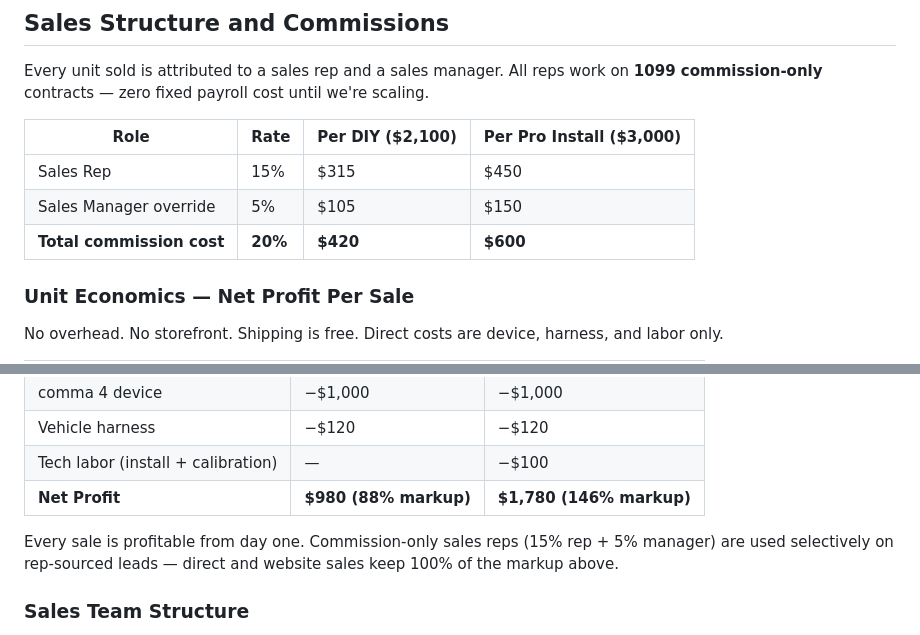
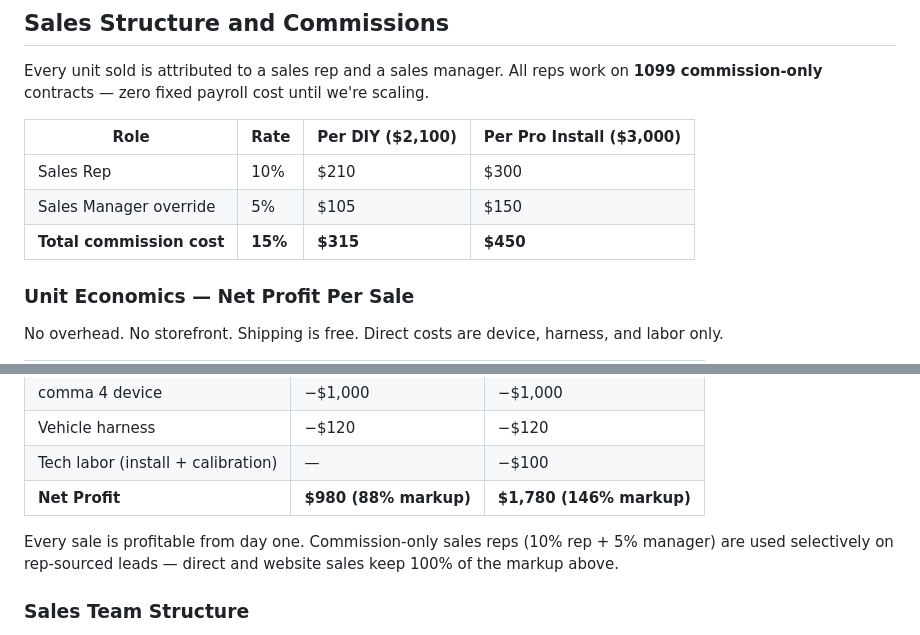
Before and after one commit to AgentsLogic/smooth-drive-assist-site, a Markdown page: Investor/SmootherDrive-Business-Plan.md, 2 parts joined by grey strips. Rendered like a GitHub page.

Commit message:
Lower sales rep commission from 15% to 10%; keep manager override at 5%

```diff
--- a/Investor/SmootherDrive-Business-Plan.md
+++ b/Investor/SmootherDrive-Business-Plan.md
@@ -87,9 +87,9 @@ Every unit sold is attributed to a sales rep and a sales manager. All reps work
 
 | Role | Rate | Per DIY ($2,100) | Per Pro Install ($3,000) |
 |------|------|------------------|--------------------------|
-| Sales Rep | 15% | $315 | $450 |
+| Sales Rep | 10% | $210 | $300 |
 | Sales Manager override | 5% | $105 | $150 |
-| **Total commission cost** | **20%** | **$420** | **$600** |
+| **Total commission cost** | **15%** | **$315** | **$450** |
 
 ### Unit Economics — Net Profit Per Sale
 
@@ -103,7 +103,7 @@ No overhead. No storefront. Shipping is free. Direct costs are device, harness,
 | Tech labor (install + calibration) | — | −$100 |
 | **Net Profit** | **$980 (88% markup)** | **$1,780 (146% markup)** |
 
-Every sale is profitable from day one. Commission-only sales reps (15% rep + 5% manager) are used selectively on rep-sourced leads — direct and website sales keep 100% of the markup above.
+Every sale is profitable from day one. Commission-only sales reps (10% rep + 5% manager) are used selectively on rep-sourced leads — direct and website sales keep 100% of the markup above.
 
 ### Sales Team Structure
 
```
